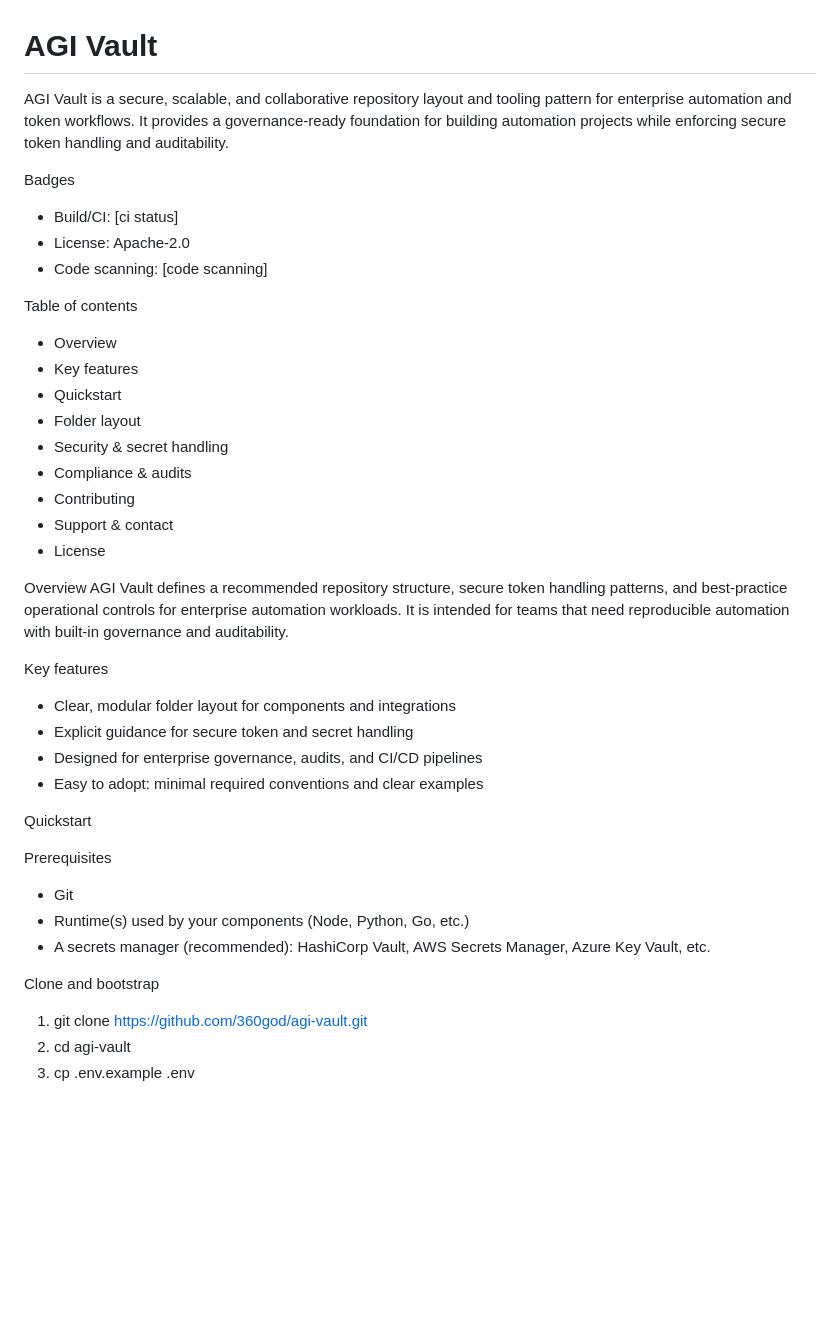
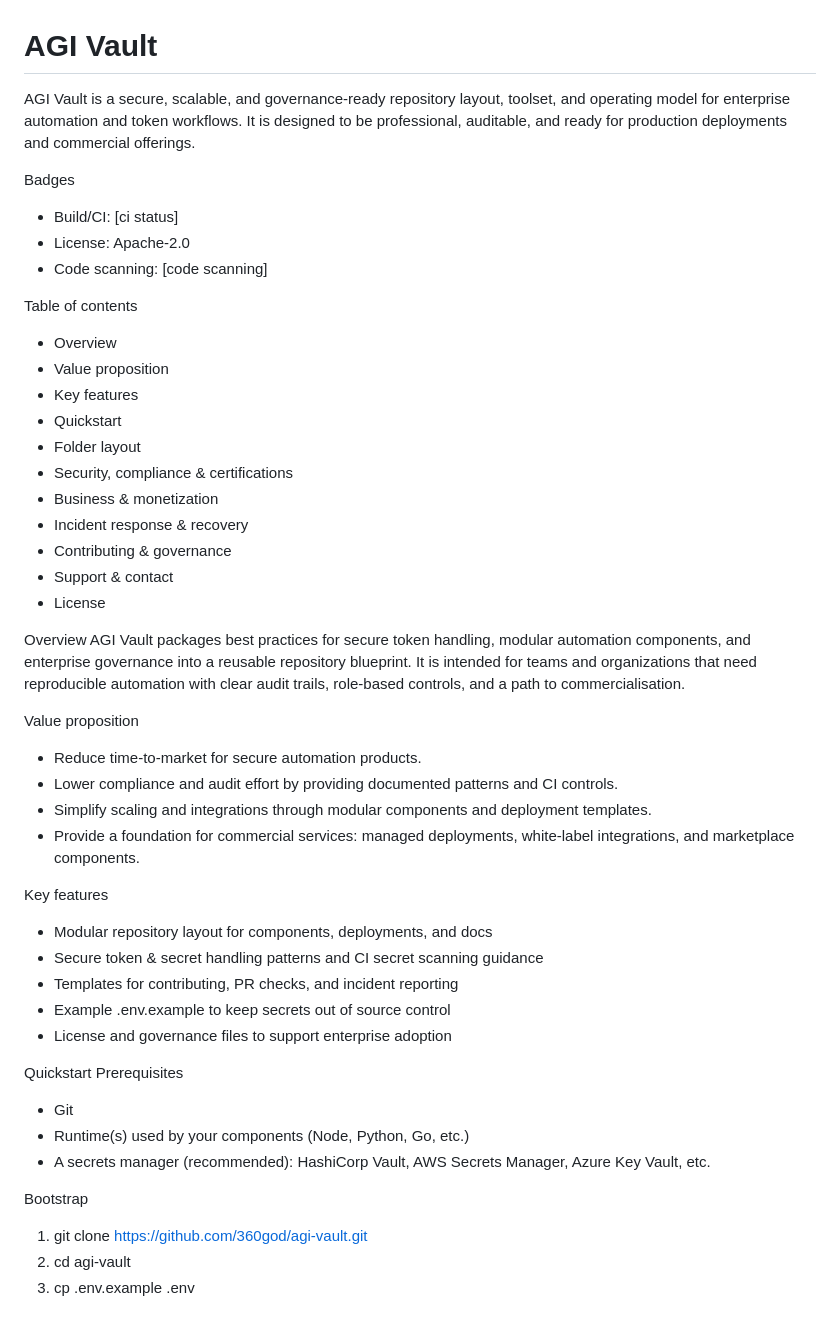
Before and after one commit to 360god/agi-vault, a Markdown page: README.md, the part around one of its changes. Drawn GitHub-style; blank space fills up the shorter version.

```diff
--- a/README.md
+++ b/README.md
@@ -1,8 +1,6 @@
 # AGI Vault
 
-AGI Vault is a secure, scalable, and collaborative repository layout and tooling pattern for
-enterprise automation and token workflows. It provides a governance‑ready foundation for
-building automation projects while enforcing secure token handling and auditability.
+AGI Vault is a secure, scalable, and governance‑ready repository layout, toolset, and operating model for enterprise automation and token workflows. It is designed to be professional, auditable, and ready for production deployments and commercial offerings.
 
 Badges
 - Build/CI: [ci status]
@@ -11,34 +9,40 @@ Badges
 
 Table of contents
 - Overview
+- Value proposition
 - Key features
 - Quickstart
 - Folder layout
-- Security & secret handling
-- Compliance & audits
-- Contributing
+- Security, compliance & certifications
+- Business & monetization
+- Incident response & recovery
+- Contributing & governance
 - Support & contact
 - License
 
 Overview
-AGI Vault defines a recommended repository structure, secure token handling patterns, and
-best-practice operational controls for enterprise automation workloads. It is intended for
-teams that need reproducible automation with built-in governance and auditability.
+AGI Vault packages best practices for secure token handling, modular automation components, and enterprise governance into a reusable repository blueprint. It is intended for teams and organizations that need reproducible automation with clear audit trails, role-based controls, and a path to commercialisation.
+
+Value proposition
+- Reduce time-to-market for secure automation products.
+- Lower compliance and audit effort by providing documented patterns and CI controls.
+- Simplify scaling and integrations through modular components and deployment templates.
+- Provide a foundation for commercial services: managed deployments, white‑label integrations, and marketplace components.
 
 Key features
-- Clear, modular folder layout for components and integrations
-- Explicit guidance for secure token and secret handling
-- Designed for enterprise governance, audits, and CI/CD pipelines
-- Easy to adopt: minimal required conventions and clear examples
+- Modular repository layout for components, deployments, and docs
+- Secure token & secret handling patterns and CI secret scanning guidance
+- Templates for contributing, PR checks, and incident reporting
+- Example .env.example to keep secrets out of source control
+- License and governance files to support enterprise adoption
 
 Quickstart
-
 Prerequisites
 - Git
 - Runtime(s) used by your components (Node, Python, Go, etc.)
 - A secrets manager (recommended): HashiCorp Vault, AWS Secrets Manager, Azure Key Vault, etc.
 
-Clone and bootstrap
+Bootstrap
 1. git clone https://github.com/360god/agi-vault.git
 2. cd agi-vault
 3. cp .env.example .env
```
Also changed, not shown: other parts of README.md (+42 -35 lines).
